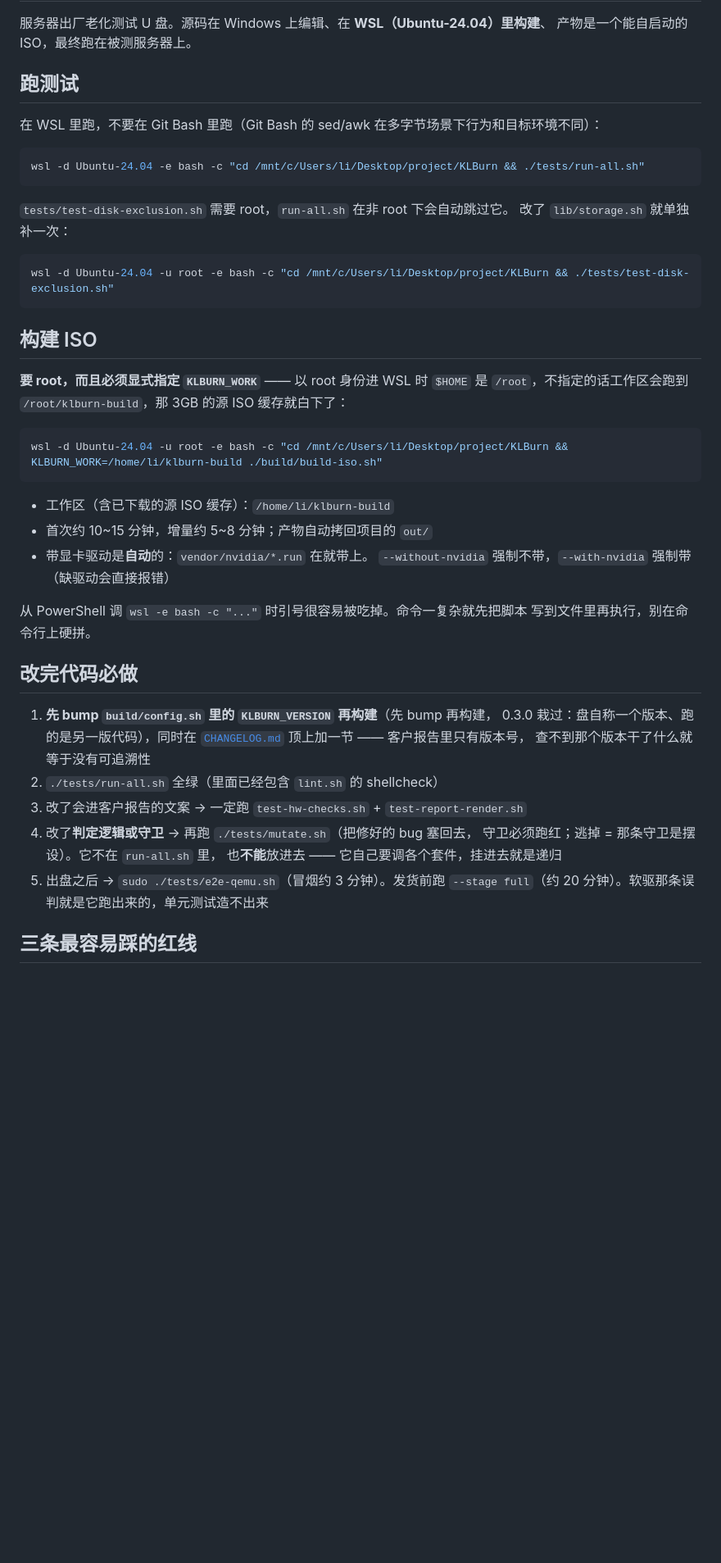
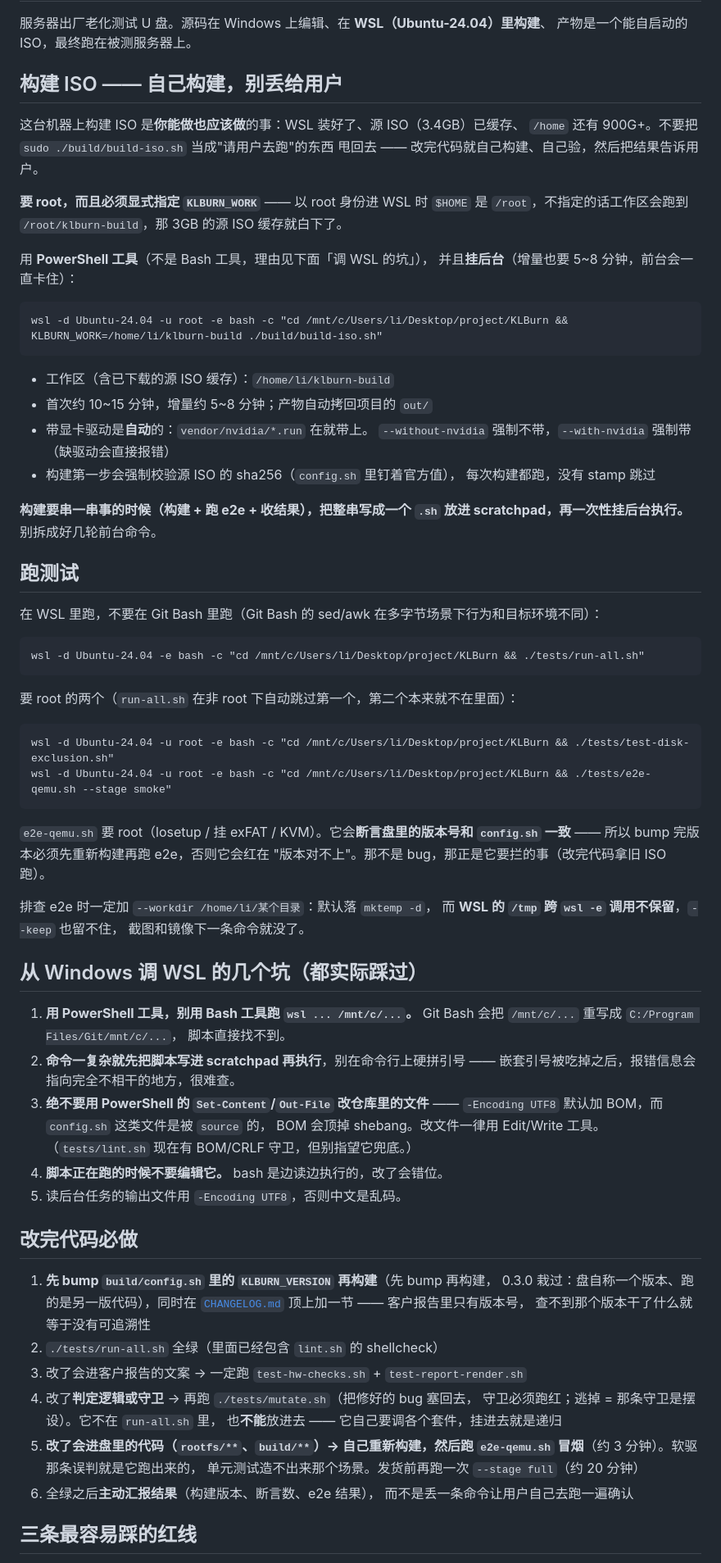
Before and after one commit to yiyezq162/KLBurn, a Markdown page: CLAUDE.md, the part around the change. Shown at 82% size. Rendered like a GitHub page; blank space fills up the shorter version.

Commit message:
docs(CLAUDE.md): 构建 ISO 是 Claude 自己该做的事，不是甩给用户的命令
## 起因

用户反馈：别老是提醒他自己去构建。

回头看这一整轮，确实一直在给他递命令 ——「改完代码要先重新构建：
sudo KLBURN_WORK=... ./build/build-iso.sh」。但这台机器上构建 ISO 是完全
能自己做的：WSL 装好了、源 ISO 3.4GB 已缓存、/home 还有 900G+，
整轮里已经自己构建过四次（1.3.0 / 1.4.0 / 1.4.1 / 1.4.2）。

原来的 CLAUDE.md 只写了"命令长什么样"，没写"这件事该由谁做"，
于是每次都退回成"贴一条命令给用户"。

## 改了什么

「构建 ISO」一节改写成**操作指令**而不是参考资料：明确写"自己构建、自己验、
再把结果告诉用户"，并补上这轮实际摸出来的做法 ——

- 用 PowerShell 工具而不是 Bash 工具（Git Bash 会把 /mnt/c/... 重写成
  C:/Program Files/Git/mnt/c/...，脚本直接找不到）
- 挂后台（增量也要 5~8 分钟）
- 要串一串事（构建 + e2e + 收结果）就写成一个 .sh 丢进 scratchpad 一次性跑，
  别拆成好几轮前台命令

新增「从 Windows 调 WSL 的几个坑」一节，五条全是这轮真踩过的：

1. Bash 工具会重写 /mnt/c 路径
2. 命令一复杂就先写脚本文件（嵌套引号被吃掉之后报错指向完全不相干的地方）
3. **绝不用 PowerShell 的 Set-Content/Out-File 改仓库文件** ——
   -Encoding UTF8 默认加 BOM，而 config.sh 是被 source 的，BOM 会顶掉 shebang
   （这轮差点就这么干了，当场撤销并给 lint 加了 BOM 守卫）
4. 脚本正在跑的时候不要编辑它（bash 边读边执行，会错位；这轮犯过）
5. 读后台输出文件要 -Encoding UTF8，否则中文乱码

「跑测试」一节补上 e2e-qemu.sh 的两条要点：它断言盘里版本和 config.sh 一致
（所以 bump 完必须先重新构建再跑，红在"版本对不上"不是 bug 而是它要拦的事），
以及排查时必须给 --workdir（WSL 的 /tmp 跨 wsl -e 调用不保留，--keep 也留不住）。

「改完代码必做」从 5 条扩到 6 条：改了会进盘里的代码要自己重新构建 + 跑 e2e 冒烟；
全绿之后主动汇报结果，而不是丢一条命令让用户自己去确认。

只动 CLAUDE.md，不进 ISO，所以不 bump 版本。

Co-Authored-By: Claude Opus 5 <noreply@anthropic.com>

````diff
--- a/CLAUDE.md
+++ b/CLAUDE.md
@@ -9,27 +9,19 @@
 服务器出厂老化测试 U 盘。源码在 Windows 上编辑、在 **WSL（Ubuntu-24.04）里构建**、
 产物是一个能自启动的 ISO，最终跑在被测服务器上。
 
-## 跑测试
+## 构建 ISO —— **自己构建，别丢给用户**
 
-在 WSL 里跑，不要在 Git Bash 里跑（Git Bash 的 sed/awk 在多字节场景下行为和目标环境不同）：
-
-```bash
-wsl -d Ubuntu-24.04 -e bash -c "cd /mnt/c/Users/li/Desktop/project/KLBurn && ./tests/run-all.sh"
-```
-
-`tests/test-disk-exclusion.sh` 需要 root，`run-all.sh` 在非 root 下会自动跳过它。
-改了 `lib/storage.sh` 就单独补一次：
-
-```bash
-wsl -d Ubuntu-24.04 -u root -e bash -c "cd /mnt/c/Users/li/Desktop/project/KLBurn && ./tests/test-disk-exclusion.sh"
-```
-
-## 构建 ISO
+这台机器上构建 ISO 是**你能做也应该做**的事：WSL 装好了、源 ISO（3.4GB）已缓存、
+`/home` 还有 900G+。不要把 `sudo ./build/build-iso.sh` 当成"请用户去跑"的东西
+甩回去 —— 改完代码就自己构建、自己验，然后把结果告诉用户。
 
 **要 root，而且必须显式指定 `KLBURN_WORK`** —— 以 root 身份进 WSL 时 `$HOME` 是
-`/root`，不指定的话工作区会跑到 `/root/klburn-build`，那 3GB 的源 ISO 缓存就白下了：
+`/root`，不指定的话工作区会跑到 `/root/klburn-build`，那 3GB 的源 ISO 缓存就白下了。
 
-```bash
+用 **PowerShell 工具**（不是 Bash 工具，理由见下面「调 WSL 的坑」），
+并且**挂后台**（增量也要 5~8 分钟，前台会一直卡住）：
+
+```
 wsl -d Ubuntu-24.04 -u root -e bash -c "cd /mnt/c/Users/li/Desktop/project/KLBurn && KLBURN_WORK=/home/li/klburn-build ./build/build-iso.sh"
 ```
 
@@ -37,9 +29,48 @@ wsl -d Ubuntu-24.04 -u root -e bash -c "cd /mnt/c/Users/li/Desktop/project/KLBur
 - 首次约 10~15 分钟，增量约 5~8 分钟；产物自动拷回项目的 `out/`
 - 带显卡驱动是**自动**的：`vendor/nvidia/*.run` 在就带上。
   `--without-nvidia` 强制不带，`--with-nvidia` 强制带（缺驱动会直接报错）
+- 构建第一步会强制校验源 ISO 的 sha256（`config.sh` 里钉着官方值），
+  每次构建都跑，没有 stamp 跳过
 
-从 PowerShell 调 `wsl -e bash -c "..."` 时引号很容易被吃掉。命令一复杂就先把脚本
-写到文件里再执行，别在命令行上硬拼。
+**构建要串一串事的时候（构建 + 跑 e2e + 收结果），把整串写成一个 `.sh` 放进
+scratchpad，再一次性挂后台执行。** 别拆成好几轮前台命令。
+
+## 跑测试
+
+在 WSL 里跑，不要在 Git Bash 里跑（Git Bash 的 sed/awk 在多字节场景下行为和目标环境不同）：
+
+```
+wsl -d Ubuntu-24.04 -e bash -c "cd /mnt/c/Users/li/Desktop/project/KLBurn && ./tests/run-all.sh"
+```
+
+要 root 的两个（`run-all.sh` 在非 root 下自动跳过第一个，第二个本来就不在里面）：
+
+```
+wsl -d Ubuntu-24.04 -u root -e bash -c "cd /mnt/c/Users/li/Desktop/project/KLBurn && ./tests/test-disk-exclusion.sh"
+wsl -d Ubuntu-24.04 -u root -e bash -c "cd /mnt/c/Users/li/Desktop/project/KLBurn && ./tests/e2e-qemu.sh --stage smoke"
+```
+
+`e2e-qemu.sh` 要 root（losetup / 挂 exFAT / KVM）。它会**断言盘里的版本号和
+`config.sh` 一致** —— 所以 bump 完版本必须先重新构建再跑 e2e，否则它会红在
+"版本对不上"。那不是 bug，那正是它要拦的事（改完代码拿旧 ISO 跑）。
+
+排查 e2e 时一定加 `--workdir /home/li/某个目录`：默认落 `mktemp -d`，
+而 **WSL 的 `/tmp` 跨 `wsl -e` 调用不保留**，`--keep` 也留不住，
+截图和镜像下一条命令就没了。
+
+## 从 Windows 调 WSL 的几个坑（都实际踩过）
+
+1. **用 PowerShell 工具，别用 Bash 工具跑 `wsl ... /mnt/c/...`。**
+   Git Bash 会把 `/mnt/c/...` 重写成 `C:/Program Files/Git/mnt/c/...`，
+   脚本直接找不到。
+2. **命令一复杂就先把脚本写进 scratchpad 再执行**，别在命令行上硬拼引号 ——
+   嵌套引号被吃掉之后，报错信息会指向完全不相干的地方，很难查。
+3. **绝不要用 PowerShell 的 `Set-Content`/`Out-File` 改仓库里的文件** ——
+   `-Encoding UTF8` 默认加 BOM，而 `config.sh` 这类文件是被 `source` 的，
+   BOM 会顶掉 shebang。改文件一律用 Edit/Write 工具。
+   （`tests/lint.sh` 现在有 BOM/CRLF 守卫，但别指望它兜底。）
+4. **脚本正在跑的时候不要编辑它。** bash 是边读边执行的，改了会错位。
+5. 读后台任务的输出文件用 `-Encoding UTF8`，否则中文是乱码。
 
 ## 改完代码必做
 
@@ -52,8 +83,11 @@ wsl -d Ubuntu-24.04 -u root -e bash -c "cd /mnt/c/Users/li/Desktop/project/KLBur
 4. 改了**判定逻辑或守卫** → 再跑 `./tests/mutate.sh`（把修好的 bug 塞回去，
    守卫必须跑红；逃掉 = 那条守卫是摆设）。它不在 `run-all.sh` 里，
    也**不能**放进去 —— 它自己要调各个套件，挂进去就是递归
-5. 出盘之后 → `sudo ./tests/e2e-qemu.sh`（冒烟约 3 分钟）。发货前跑
-   `--stage full`（约 20 分钟）。软驱那条误判就是它跑出来的，单元测试造不出来
+5. **改了会进盘里的代码（`rootfs/**`、`build/**`）→ 自己重新构建，然后跑
+   `e2e-qemu.sh` 冒烟**（约 3 分钟）。软驱那条误判就是它跑出来的，
+   单元测试造不出来那个场景。发货前再跑一次 `--stage full`（约 20 分钟）
+6. 全绿之后**主动汇报结果**（构建版本、断言数、e2e 结果），
+   而不是丢一条命令让用户自己去跑一遍确认
 
 ## 三条最容易踩的红线
 
````
